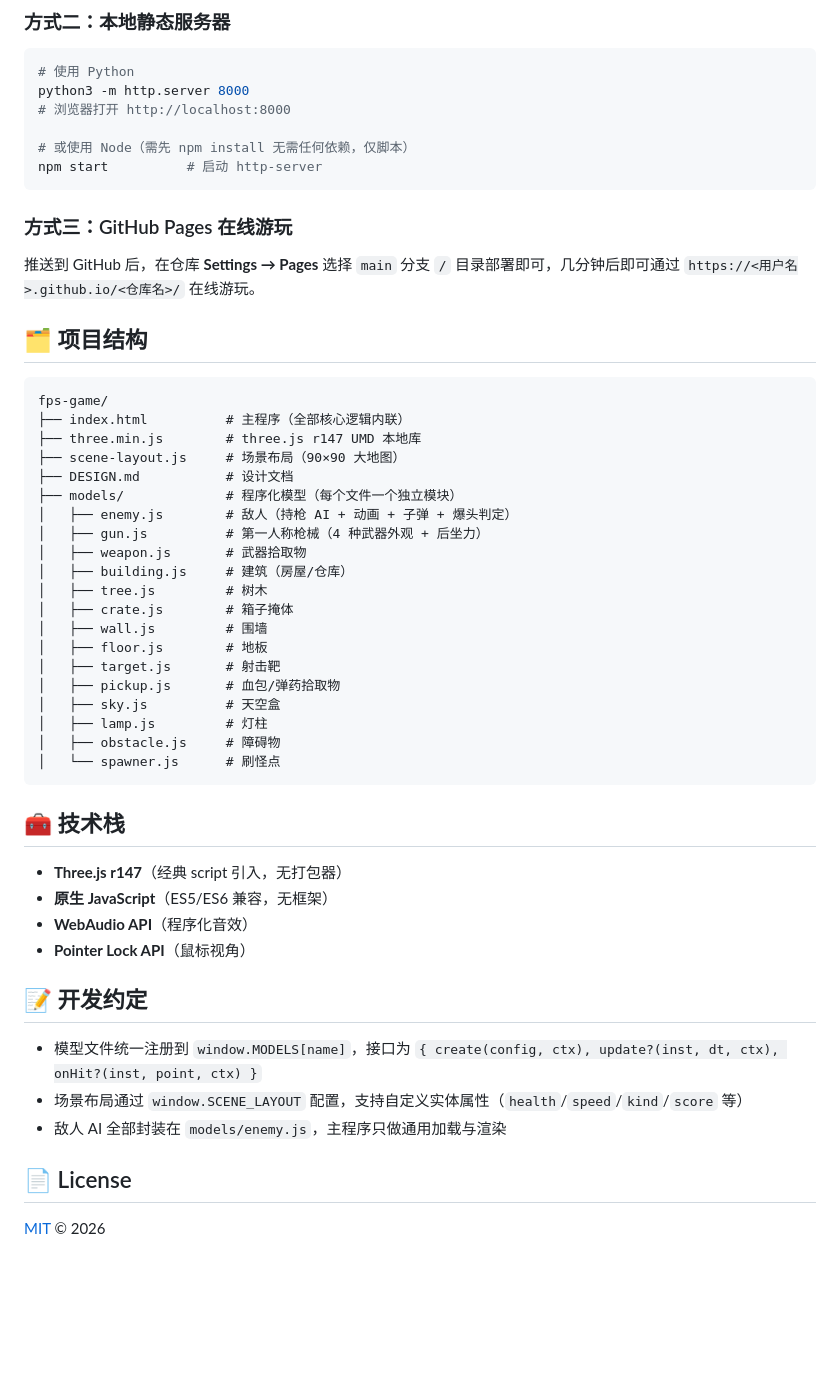
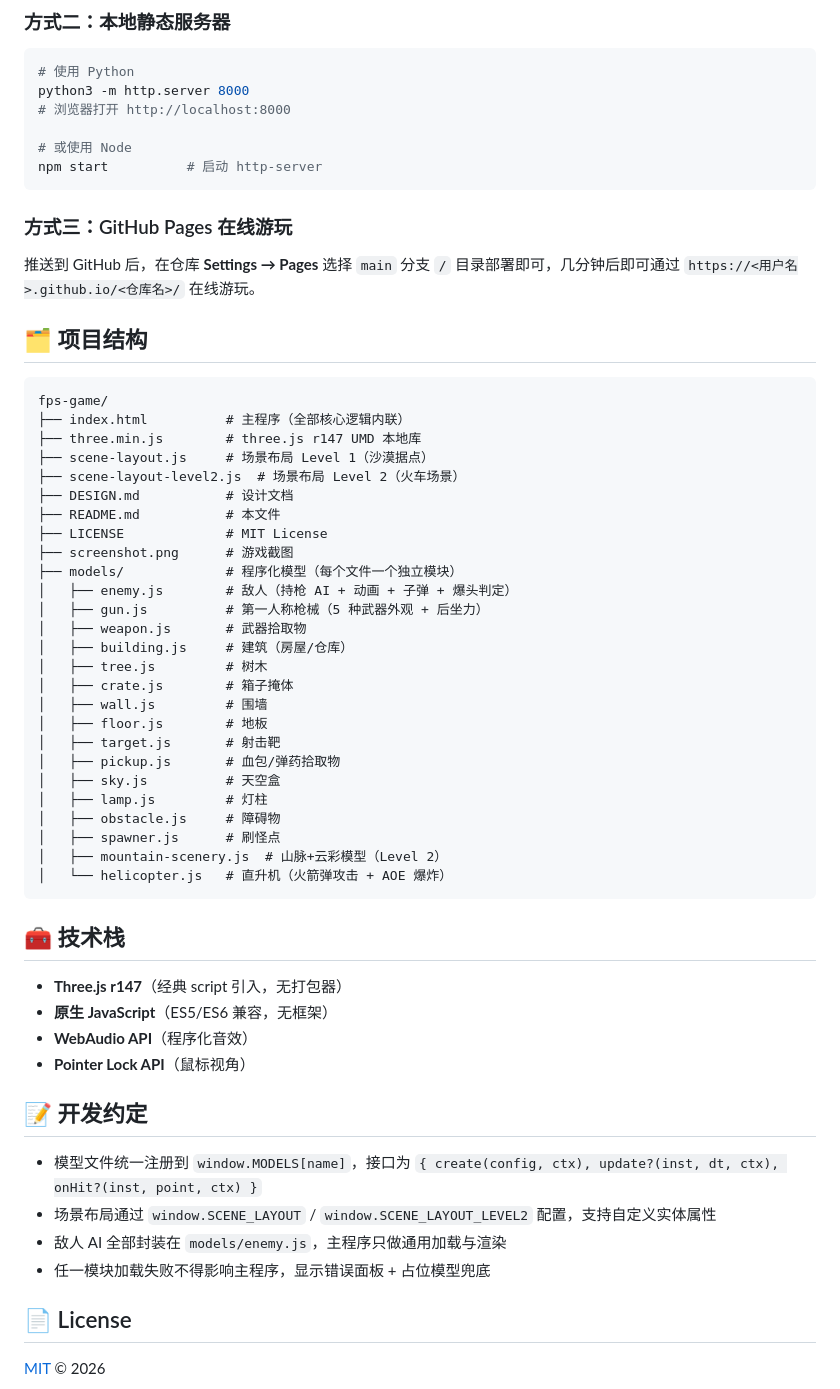
Before and after one commit to YFL4K/fps-game, a Markdown page: README.md, the part around one of its changes. GitHub-like rendering; blank space fills up the shorter version.

````diff
--- a/README.md
+++ b/README.md
@@ -48,7 +96,7 @@ open index.html    # macOS
 python3 -m http.server 8000
 # 浏览器打开 http://localhost:8000
 
-# 或使用 Node（需先 npm install 无需任何依赖，仅脚本）
+# 或使用 Node
 npm start          # 启动 http-server
 ```
 
@@ -61,11 +109,15 @@ npm start          # 启动 http-server
 fps-game/
 ├── index.html          # 主程序（全部核心逻辑内联）
 ├── three.min.js        # three.js r147 UMD 本地库
-├── scene-layout.js     # 场景布局（90×90 大地图）
+├── scene-layout.js     # 场景布局 Level 1（沙漠据点）
+├── scene-layout-level2.js  # 场景布局 Level 2（火车场景）
 ├── DESIGN.md           # 设计文档
+├── README.md           # 本文件
+├── LICENSE             # MIT License
+├── screenshot.png      # 游戏截图
 ├── models/             # 程序化模型（每个文件一个独立模块）
 │   ├── enemy.js        # 敌人（持枪 AI + 动画 + 子弹 + 爆头判定）
-│   ├── gun.js          # 第一人称枪械（4 种武器外观 + 后坐力）
+│   ├── gun.js          # 第一人称枪械（5 种武器外观 + 后坐力）
 │   ├── weapon.js       # 武器拾取物
 │   ├── building.js     # 建筑（房屋/仓库）
 │   ├── tree.js         # 树木
@@ -77,7 +129,9 @@ fps-game/
 │   ├── sky.js          # 天空盒
 │   ├── lamp.js         # 灯柱
 │   ├── obstacle.js     # 障碍物
-│   └── spawner.js      # 刷怪点
+│   ├── spawner.js      # 刷怪点
+│   ├── mountain-scenery.js  # 山脉+云彩模型（Level 2）
+│   └── helicopter.js   # 直升机（火箭弹攻击 + AOE 爆炸）
 ```
 
 ## 🧰 技术栈
@@ -90,8 +144,9 @@ fps-game/
 ## 📝 开发约定
 
 - 模型文件统一注册到 `window.MODELS[name]`，接口为 `{ create(config, ctx), update?(inst, dt, ctx), onHit?(inst, point, ctx) }`
-- 场景布局通过 `window.SCENE_LAYOUT` 配置，支持自定义实体属性（`health`/`speed`/`kind`/`score` 等）
+- 场景布局通过 `window.SCENE_LAYOUT` / `window.SCENE_LAYOUT_LEVEL2` 配置，支持自定义实体属性
 - 敌人 AI 全部封装在 `models/enemy.js`，主程序只做通用加载与渲染
+- 任一模块加载失败不得影响主程序，显示错误面板 + 占位模型兜底
 
 ## 📄 License
 
````
Also changed, not shown: other parts of README.md (+58 -10 lines), screenshot.png (added), 1 other file.
